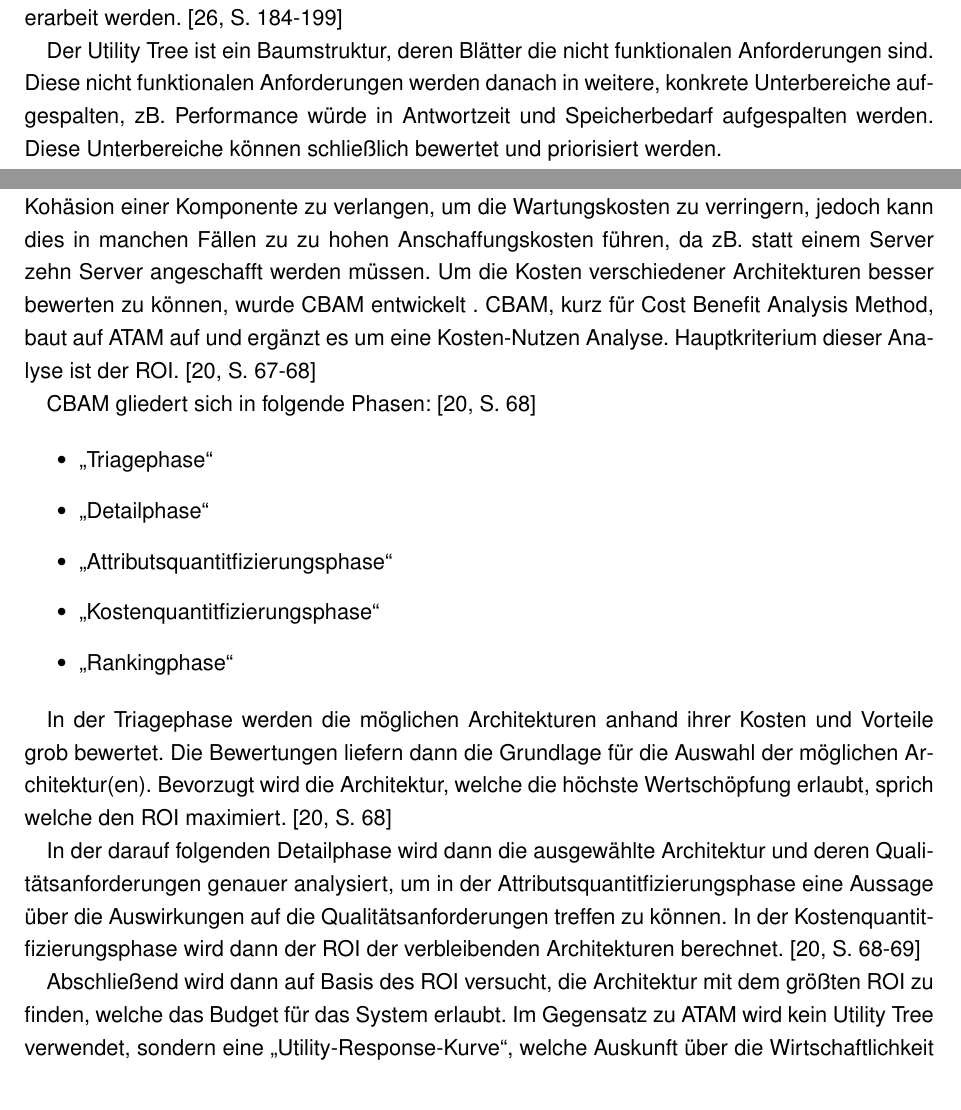
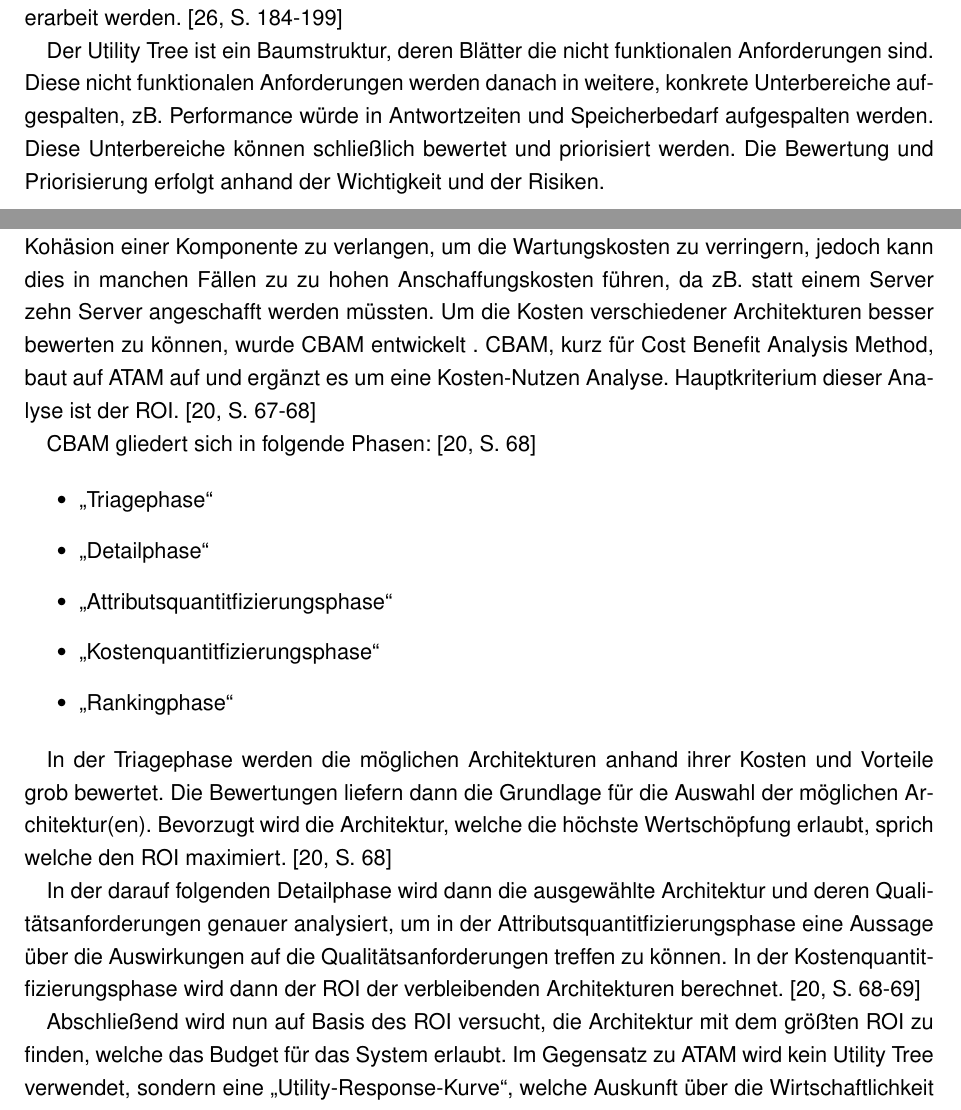
Before and after one commit to BernhardPosselt/master-thesis, a LaTeX thesis (thesis/thesis.tex, which reads thesis/chapters/architecture.tex): two parts of pages 23 and 25 of 71, joined at a grey line, cut so that both start at the same text. Compiled offline with pdfLaTeX; an older LaTeX class or package is replaced by its successor.

Commit message:
more fixes

```diff
--- a/thesis/chapters/architecture.tex
+++ b/thesis/chapters/architecture.tex
@@ -115,7 +115,7 @@ ATAM, kurz für Architecture Trade-off Analysis Method, beschäftigt sich mit de
 
 Einer initialen Vorbereitungsphase, in welchem das Team und der Zeitplan erstellt wird, folgt ein Treffen mit den StakeholderInnen des/der AuftraggeberIn, in der die Geschäftsziele und Architektur vorgestellt werden. In diesem Treffen werden die nicht funktionalen Anforderungen anhand eines Utility Trees (Abbildung \ref{fig:utility}) erarbeitet, priorisiert und bewertet. Sind wichtige architekturrelevante Anforderungen noch nicht bekannt, können diese nun mit den StakeholderInnen erarbeit werden. \cite[S. 184-199]{basiswissen}
 
-Der Utility Tree ist ein Baumstruktur, deren Blätter die nicht funktionalen Anforderungen sind. Diese nicht funktionalen Anforderungen werden danach in weitere, konkrete Unterbereiche aufgespalten, zB. Performance würde in Antwortzeit und Speicherbedarf aufgespalten werden. Diese Unterbereiche können schließlich bewertet und priorisiert werden.
+Der Utility Tree ist ein Baumstruktur, deren Blätter die nicht funktionalen Anforderungen sind. Diese nicht funktionalen Anforderungen werden danach in weitere, konkrete Unterbereiche aufgespalten, zB. Performance würde in Antwortzeiten und Speicherbedarf aufgespalten werden. Diese Unterbereiche können schließlich bewertet und priorisiert werden. Die Bewertung und Priorisierung erfolgt anhand der Wichtigkeit und der Risiken.
 
 \begin{figure}[H]
     \centering
@@ -140,7 +140,7 @@ Sind die Bewertungsphasen abgeschlossen können die Ergebnisse analysiert, dokum
 
 \subsection{CBAM}
 
-Eine Architektur ist meist nicht nur durch die ihr abverlangten Qualitätsanforderungen begrenzt, sondern auch durch die ihr zur Verfügung stehenden Mittel. Es mag zB. besser sein, eine hohe Kohäsion einer Komponente zu verlangen, um die Wartungskosten zu verringern, jedoch kann dies in manchen Fällen zu zu hohen Anschaffungskosten führen, da zB. statt einem Server zehn Server angeschafft werden müssen. Um die Kosten verschiedener Architekturen besser bewerten zu können, wurde CBAM entwickelt . CBAM, kurz für Cost Benefit Analysis Method, baut auf ATAM auf und ergänzt es um eine Kosten-Nutzen Analyse. Hauptkriterium dieser Analyse ist der ROI. \cite[S. 67-68]{review}
+Eine Architektur ist meist nicht nur durch die ihr abverlangten Qualitätsanforderungen begrenzt, sondern auch durch die ihr zur Verfügung stehenden Mittel. Es mag zB. besser sein, eine hohe Kohäsion einer Komponente zu verlangen, um die Wartungskosten zu verringern, jedoch kann dies in manchen Fällen zu zu hohen Anschaffungskosten führen, da zB. statt einem Server zehn Server angeschafft werden müssten. Um die Kosten verschiedener Architekturen besser bewerten zu können, wurde CBAM entwickelt . CBAM, kurz für Cost Benefit Analysis Method, baut auf ATAM auf und ergänzt es um eine Kosten-Nutzen Analyse. Hauptkriterium dieser Analyse ist der ROI. \cite[S. 67-68]{review}
 
 CBAM gliedert sich in folgende Phasen: \cite[S. 68]{review}
 
@@ -156,4 +156,4 @@ In der Triagephase werden die möglichen Architekturen anhand ihrer Kosten und V
 
 In der darauf folgenden Detailphase wird dann die ausgewählte Architektur und deren Qualitätsanforderungen genauer analysiert, um in der Attributsquantitfizierungsphase eine Aussage über die Auswirkungen auf die Qualitätsanforderungen treffen zu können. In der Kostenquantitfizierungsphase wird dann der ROI der verbleibenden Architekturen berechnet. \cite[S. 68-69]{review}
 
-Abschließend wird dann auf Basis des ROI versucht, die Architektur mit dem größten ROI zu finden, welche das Budget für das System erlaubt. Im Gegensatz zu ATAM wird kein Utility Tree verwendet, sondern eine \glqq Utility-Response-Kurve\grqq, welche Auskunft über die Wirtschaftlichkeit der Qualitätsanforderungen liefert.  \cite[S. 69]{review}
+Abschließend wird nun auf Basis des ROI versucht, die Architektur mit dem größten ROI zu finden, welche das Budget für das System erlaubt. Im Gegensatz zu ATAM wird kein Utility Tree verwendet, sondern eine \glqq Utility-Response-Kurve\grqq, welche Auskunft über die Wirtschaftlichkeit der Qualitätsanforderungen liefert.  \cite[S. 69]{review}
```
Also changed, not shown: thesis/chapters/architecture.tex (2 more changed lines).
